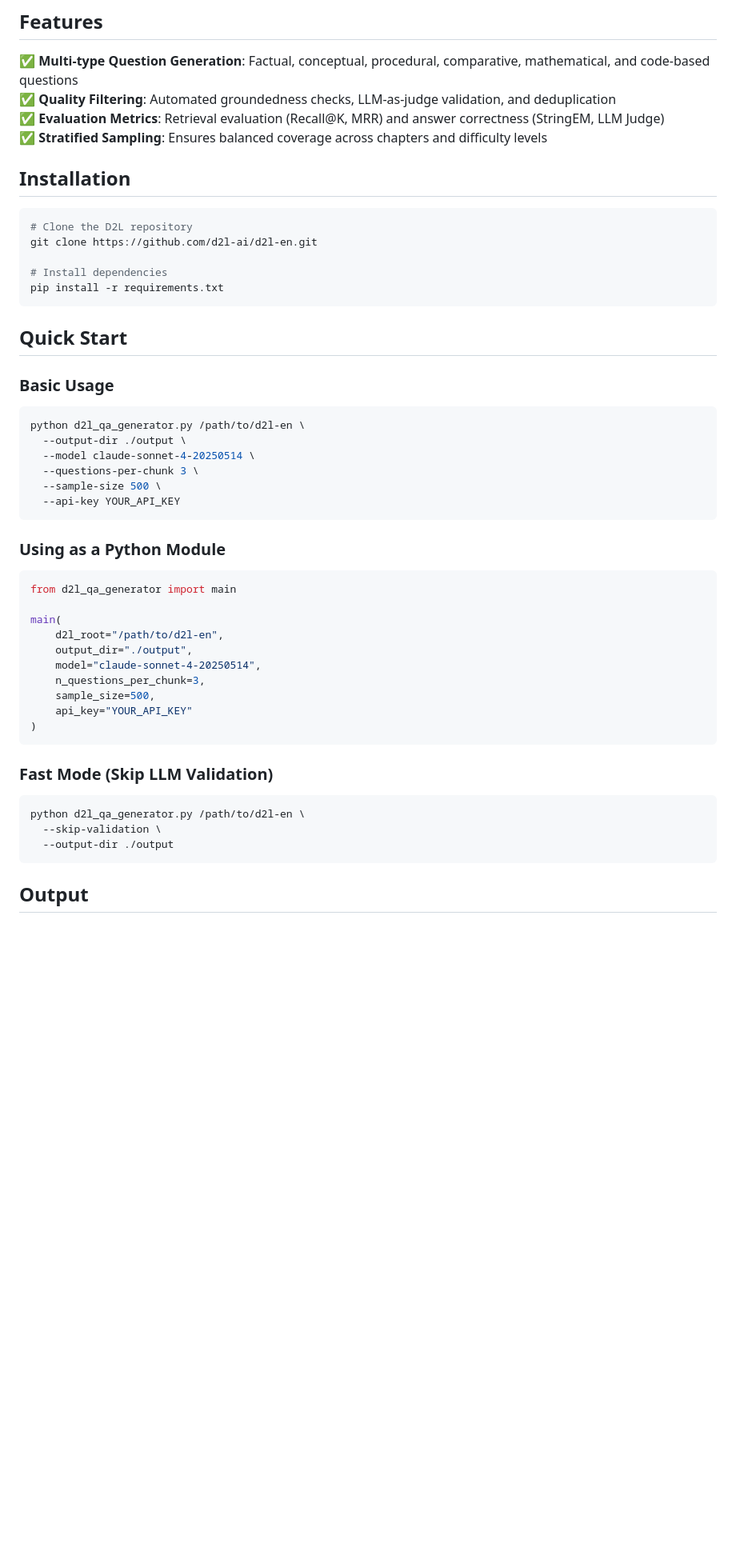
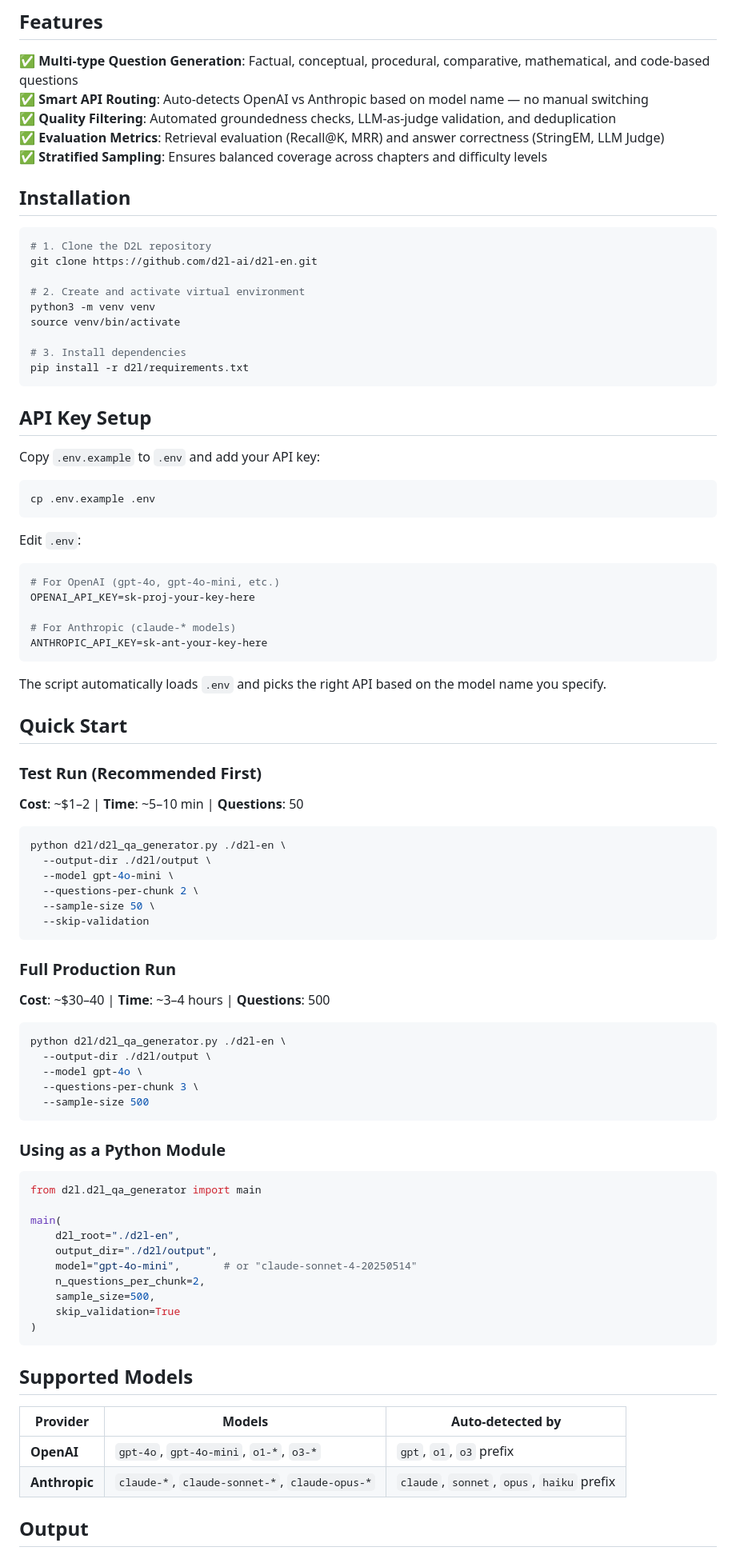
Before and after one commit to Nyeinchanaung/fslsm-mcp-rag, a Markdown page: d2l/README.md, the part around one of its changes. Shown at 80% size. Rendered like a GitHub page; blank space fills up the shorter version.

Commit message:
docs: update README with actual output scale, .env setup, smart API routing, and troubleshooting

````diff
--- a/d2l/README.md
+++ b/d2l/README.md
@@ -5,6 +5,7 @@ Generate a high-quality question-answer ground truth dataset from the *Dive into
 ## Features
 
 ✅ **Multi-type Question Generation**: Factual, conceptual, procedural, comparative, mathematical, and code-based questions
+✅ **Smart API Routing**: Auto-detects OpenAI vs Anthropic based on model name — no manual switching
 ✅ **Quality Filtering**: Automated groundedness checks, LLM-as-judge validation, and deduplication
 ✅ **Evaluation Metrics**: Retrieval evaluation (Recall@K, MRR) and answer correctness (StringEM, LLM Judge)
 ✅ **Stratified Sampling**: Ensures balanced coverage across chapters and difficulty levels
@@ -12,48 +13,82 @@ Generate a high-quality question-answer ground truth dataset from the *Dive into
 ## Installation
 
 ```bash
-# Clone the D2L repository
+# 1. Clone the D2L repository
 git clone https://github.com/d2l-ai/d2l-en.git
 
-# Install dependencies
-pip install -r requirements.txt
+# 2. Create and activate virtual environment
+python3 -m venv venv
+source venv/bin/activate
+
+# 3. Install dependencies
+pip install -r d2l/requirements.txt
 ```
+
+## API Key Setup
+
+Copy `.env.example` to `.env` and add your API key:
+
+```bash
+cp .env.example .env
+```
+
+Edit `.env`:
+```bash
+# For OpenAI (gpt-4o, gpt-4o-mini, etc.)
+OPENAI_API_KEY=sk-proj-your-key-here
+
+# For Anthropic (claude-* models)
+ANTHROPIC_API_KEY=sk-ant-your-key-here
+```
+
+The script automatically loads `.env` and picks the right API based on the model name you specify.
 
 ## Quick Start
 
-### Basic Usage
+### Test Run (Recommended First)
+**Cost**: ~$1–2 | **Time**: ~5–10 min | **Questions**: 50
 
 ```bash
-python d2l_qa_generator.py /path/to/d2l-en \
-  --output-dir ./output \
-  --model claude-sonnet-4-20250514 \
+python d2l/d2l_qa_generator.py ./d2l-en \
+  --output-dir ./d2l/output \
+  --model gpt-4o-mini \
+  --questions-per-chunk 2 \
+  --sample-size 50 \
+  --skip-validation
+```
+
+### Full Production Run
+**Cost**: ~$30–40 | **Time**: ~3–4 hours | **Questions**: 500
+
+```bash
+python d2l/d2l_qa_generator.py ./d2l-en \
+  --output-dir ./d2l/output \
+  --model gpt-4o \
   --questions-per-chunk 3 \
-  --sample-size 500 \
-  --api-key YOUR_API_KEY
+  --sample-size 500
 ```
 
 ### Using as a Python Module
 
 ```python
-from d2l_qa_generator import main
+from d2l.d2l_qa_generator import main
 
 main(
-    d2l_root="/path/to/d2l-en",
-    output_dir="./output",
-    model="claude-sonnet-4-20250514",
-    n_questions_per_chunk=3,
+    d2l_root="./d2l-en",
+    output_dir="./d2l/output",
+    model="gpt-4o-mini",       # or "claude-sonnet-4-20250514"
+    n_questions_per_chunk=2,
     sample_size=500,
-    api_key="YOUR_API_KEY"
+    skip_validation=True
 )
 ```
 
-### Fast Mode (Skip LLM Validation)
+## Supported Models
 
-```bash
-python d2l_qa_generator.py /path/to/d2l-en \
-  --skip-validation \
-  --output-dir ./output
-```
+| Provider | Models | Auto-detected by |
+|----------|--------|-----------------|
+| **OpenAI** | `gpt-4o`, `gpt-4o-mini`, `o1-*`, `o3-*` | `gpt`, `o1`, `o3` prefix |
+| **Anthropic** | `claude-*`, `claude-sonnet-*`, `claude-opus-*` | `claude`, `sonnet`, `opus`, `haiku` prefix |
 
 ## Output
 
````
Also changed, not shown: other parts of d2l/README.md (+34 -37 lines).
